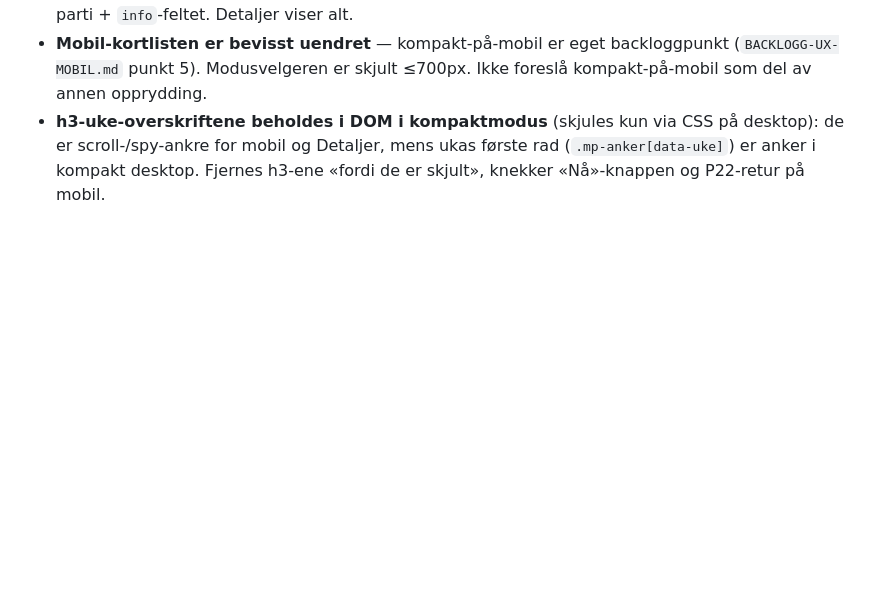
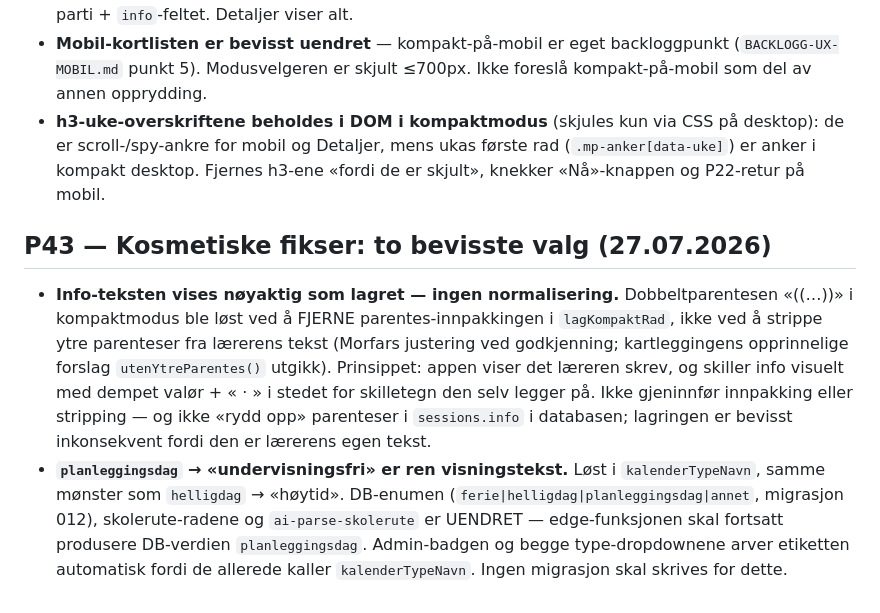
Before and after one commit to b8yxcmzr9w-sketch/Ukeplan1E, a Markdown page: DECISIONS.md, the part around the change. Drawn GitHub-style; blank space fills up the shorter version.

```diff
--- a/DECISIONS.md
+++ b/DECISIONS.md
@@ -244,3 +244,22 @@ storage-policies — kjør `020_storage_policy_logos.sql` i SQL Editor.
   på desktop): de er scroll-/spy-ankre for mobil og Detaljer, mens ukas
   første rad (`.mp-anker[data-uke]`) er anker i kompakt desktop. Fjernes
   h3-ene «fordi de er skjult», knekker «Nå»-knappen og P22-retur på mobil.
+
+## P43 — Kosmetiske fikser: to bevisste valg (27.07.2026)
+
+- **Info-teksten vises nøyaktig som lagret — ingen normalisering.**
+  Dobbeltparentesen «((…))» i kompaktmodus ble løst ved å FJERNE
+  parentes-innpakkingen i `lagKompaktRad`, ikke ved å strippe ytre parenteser
+  fra lærerens tekst (Morfars justering ved godkjenning; kartleggingens
+  opprinnelige forslag `utenYtreParentes()` utgikk). Prinsippet: appen viser
+  det læreren skrev, og skiller info visuelt med dempet valør + « · » i
+  stedet for skilletegn den selv legger på. Ikke gjeninnfør innpakking eller
+  stripping — og ikke «rydd opp» parenteser i `sessions.info` i databasen;
+  lagringen er bevisst inkonsekvent fordi den er lærerens egen tekst.
+- **`planleggingsdag` → «undervisningsfri» er ren visningstekst.**
+  Løst i `kalenderTypeNavn`, samme mønster som `helligdag` → «høytid».
+  DB-enumen (`ferie|helligdag|planleggingsdag|annet`, migrasjon 012),
+  skolerute-radene og `ai-parse-skolerute` er UENDRET — edge-funksjonen skal
+  fortsatt produsere DB-verdien `planleggingsdag`. Admin-badgen og begge
+  type-dropdownene arver etiketten automatisk fordi de allerede kaller
+  `kalenderTypeNavn`. Ingen migrasjon skal skrives for dette.
```
Also changed, not shown: PLAN.md (+19 -9 lines).
